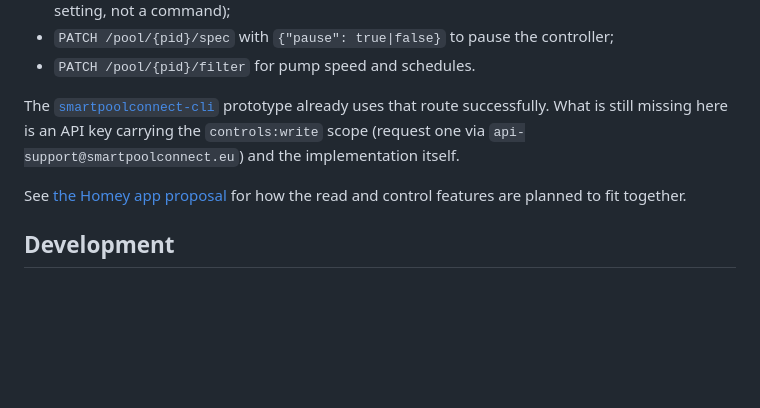
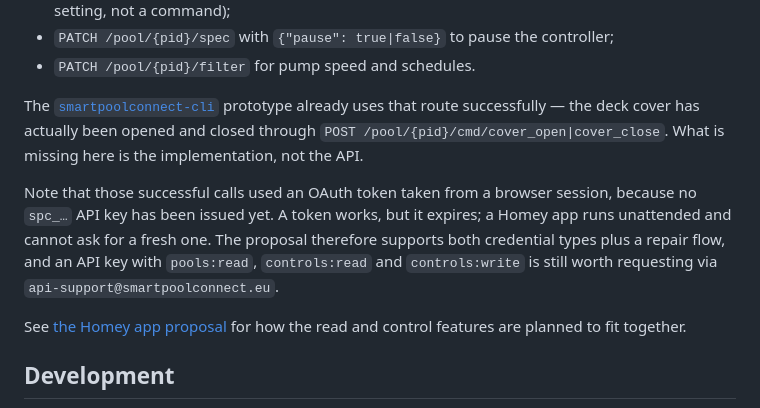
Before and after one commit to mukreb/EPS-pool-connector, a Markdown page: prototypes/smartpoolconnect-homey/README.md, the part around the change. Rendered like a GitHub page; blank space fills up the shorter version.

```diff
--- a/prototypes/smartpoolconnect-homey/README.md
+++ b/prototypes/smartpoolconnect-homey/README.md
@@ -85,9 +85,16 @@ That is not the case: the official API exposes them on
 - `PATCH /pool/{pid}/filter` for pump speed and schedules.
 
 The [`smartpoolconnect-cli`](../smartpoolconnect-cli/) prototype already uses
-that route successfully. What is still missing here is an API key carrying the
-`controls:write` scope (request one via `api-support@smartpoolconnect.eu`) and
-the implementation itself.
+that route successfully — the deck cover has actually been opened and closed
+through `POST /pool/{pid}/cmd/cover_open|cover_close`. What is missing here is
+the implementation, not the API.
+
+Note that those successful calls used an OAuth token taken from a browser
+session, because no `spc_…` API key has been issued yet. A token works, but it
+expires; a Homey app runs unattended and cannot ask for a fresh one. The
+proposal therefore supports both credential types plus a repair flow, and an
+API key with `pools:read`, `controls:read` and `controls:write` is still worth
+requesting via `api-support@smartpoolconnect.eu`.
 
 See [the Homey app proposal](../../docs/homey-app-voorstel.md) for how the
 read and control features are planned to fit together.
```
Also changed, not shown: docs/homey-app-voorstel.md (+103 -37 lines).
